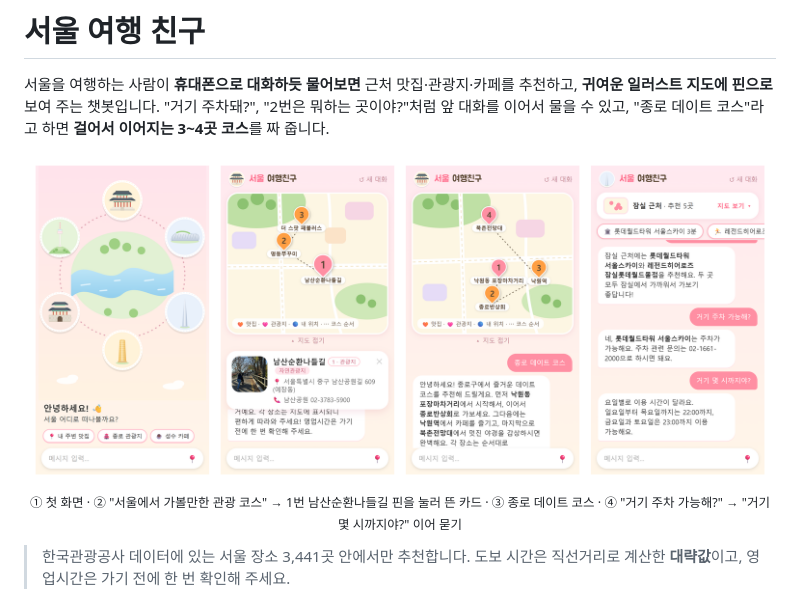
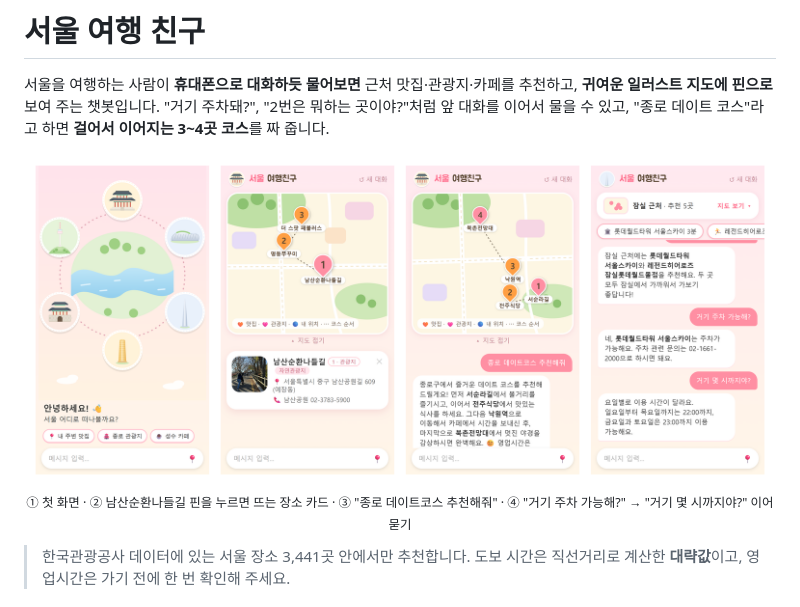
Before and after one commit to jynlee/seoul-tour-chatbot, a Markdown page: README.md, the part around the change. Rendered like a GitHub page; pictures changed too: docs/images/app-screens.png (added), docs/images/screens.png (deleted).

Commit message:
docs: README 2번은 장소 카드만, 3번은 '종로 데이트코스 추천해줘' 화면으로

```diff
--- a/README.md
+++ b/README.md
@@ -6,8 +6,8 @@
 "종로 데이트 코스"라고 하면 **걸어서 이어지는 3~4곳 코스**를 짜 줍니다.
 
 <p align="center">
-  <img src="docs/images/screens.png" alt="① 첫 화면 → ② 관광 코스에서 1번 핀을 누른 장소 카드 → ③ 추천 코스(번호 핀·점선) → ④ 거기 주차 가능해?·몇 시까지야? 이어 묻기" width="100%"><br>
-  <sub>① 첫 화면 · ② "서울에서 가볼만한 관광 코스" → 1번 남산순환나들길 핀을 눌러 뜬 카드 · ③ 종로 데이트 코스 · ④ "거기 주차 가능해?" → "거기 몇 시까지야?" 이어 묻기</sub>
+  <img src="docs/images/app-screens.png" alt="① 첫 화면 → ② 코스 1번 핀을 누르면 뜨는 장소 카드 → ③ 추천 코스(번호 핀·점선) → ④ 거기 주차 가능해?·몇 시까지야? 이어 묻기" width="100%"><br>
+  <sub>① 첫 화면 · ② 남산순환나들길 핀을 누르면 뜨는 장소 카드 · ③ "종로 데이트코스 추천해줘" · ④ "거기 주차 가능해?" → "거기 몇 시까지야?" 이어 묻기</sub>
 </p>
 
 > 한국관광공사 데이터에 있는 서울 장소 3,441곳 안에서만 추천합니다.
```
